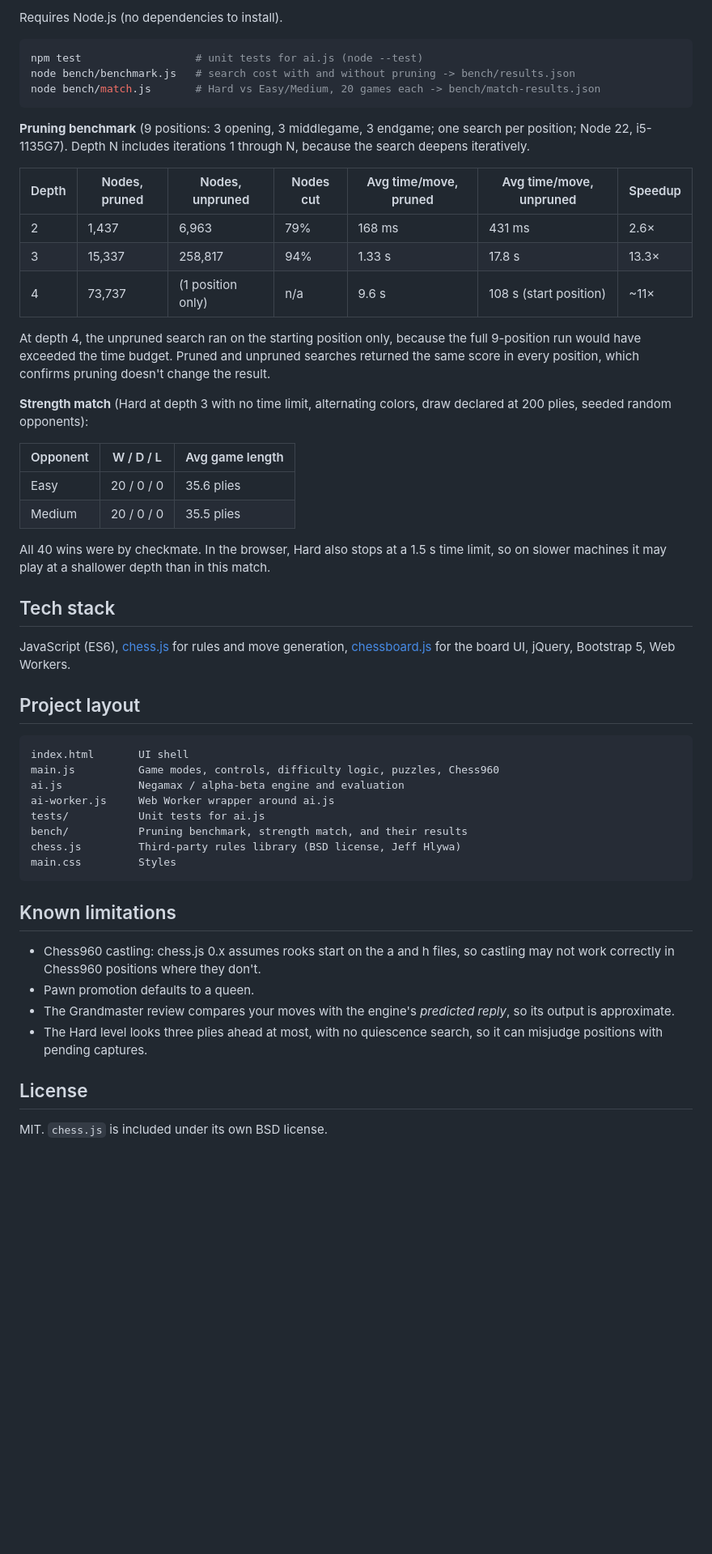
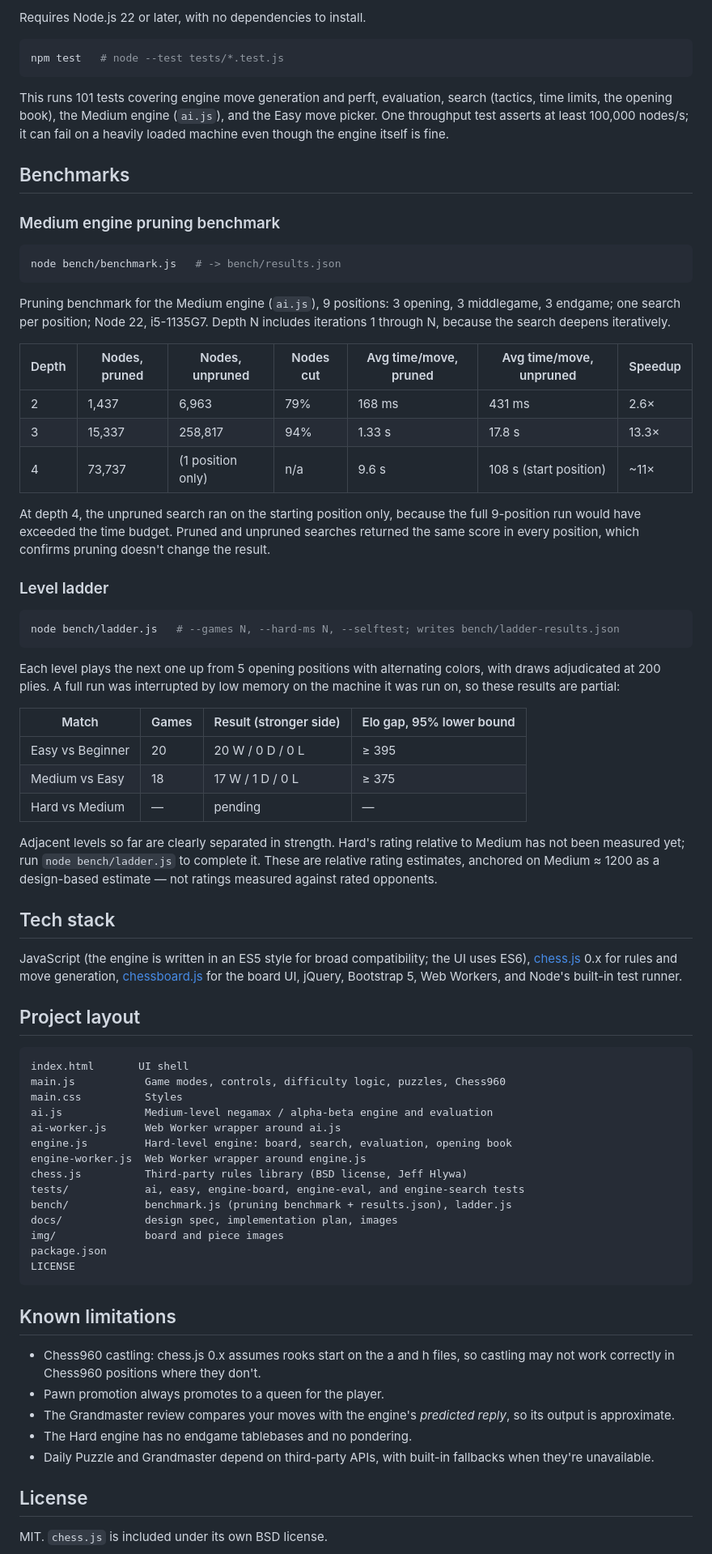
Before and after one commit to ShreyasK06/chessPuzzlesJS, a Markdown page: README.md, the part around one of its changes. Shown at 81% size. Rendered like a GitHub page; blank space fills up the shorter version.

Commit message:
Rewrite README: levels, Hard engine, tests, benchmarks
Co-Authored-By: Claude Sonnet 5 <noreply@anthropic.com>

````diff
--- a/README.md
+++ b/README.md
@@ -50,13 +73,21 @@ Daily Puzzle and Grandmaster use third-party APIs through RapidAPI. The app has
 
-Requires Node.js (no dependencies to install).
+Requires Node.js 22 or later, with no dependencies to install.
 
 ```bash
-npm test                  # unit tests for ai.js (node --test)
-node bench/benchmark.js   # search cost with and without pruning -> bench/results.json
-node bench/match.js       # Hard vs Easy/Medium, 20 games each -> bench/match-results.json
+npm test   # node --test tests/*.test.js
 ```
 
-**Pruning benchmark** (9 positions: 3 opening, 3 middlegame, 3 endgame; one search per position; Node 22, i5-1135G7). Depth N includes iterations 1 through N, because the search deepens iteratively.
+This runs 101 tests covering engine move generation and perft, evaluation, search (tactics, time limits, the opening book), the Medium engine (`ai.js`), and the Easy move picker. One throughput test asserts at least 100,000 nodes/s; it can fail on a heavily loaded machine even though the engine itself is fine.
+
+## Benchmarks
+
+### Medium engine pruning benchmark
+
+```bash
+node bench/benchmark.js   # -> bench/results.json
+```
+
+Pruning benchmark for the Medium engine (`ai.js`), 9 positions: 3 opening, 3 middlegame, 3 endgame; one search per position; Node 22, i5-1135G7. Depth N includes iterations 1 through N, because the search deepens iteratively.
 
 | Depth | Nodes, pruned | Nodes, unpruned | Nodes cut | Avg time/move, pruned | Avg time/move, unpruned | Speedup |
 |---|---|---|---|---|---|---|
@@ -66,38 +97,52 @@ node bench/match.js       # Hard vs Easy/Medium, 20 games each -> bench/match-re
 
 At depth 4, the unpruned search ran on the starting position only, because the full 9-position run would have exceeded the time budget. Pruned and unpruned searches returned the same score in every position, which confirms pruning doesn't change the result.
 
-**Strength match** (Hard at depth 3 with no time limit, alternating colors, draw declared at 200 plies, seeded random opponents):
+### Level ladder
 
-| Opponent | W / D / L | Avg game length |
-|---|---|---|
-| Easy | 20 / 0 / 0 | 35.6 plies |
-| Medium | 20 / 0 / 0 | 35.5 plies |
+```bash
+node bench/ladder.js   # --games N, --hard-ms N, --selftest; writes bench/ladder-results.json
+```
 
-All 40 wins were by checkmate. In the browser, Hard also stops at a 1.5 s time limit, so on slower machines it may play at a shallower depth than in this match.
+Each level plays the next one up from 5 opening positions with alternating colors, with draws adjudicated at 200 plies. A full run was interrupted by low memory on the machine it was run on, so these results are partial:
+
+| Match | Games | Result (stronger side) | Elo gap, 95% lower bound |
+|---|---|---|---|
+| Easy vs Beginner | 20 | 20 W / 0 D / 0 L | ≥ 395 |
+| Medium vs Easy | 18 | 17 W / 1 D / 0 L | ≥ 375 |
+| Hard vs Medium | — | pending | — |
+
+Adjacent levels so far are clearly separated in strength. Hard's rating relative to Medium has not been measured yet; run `node bench/ladder.js` to complete it. These are relative rating estimates, anchored on Medium ≈ 1200 as a design-based estimate — not ratings measured against rated opponents.
 
 ## Tech stack
 
-JavaScript (ES6), [chess.js](https://github.com/jhlywa/chess.js) for rules and move generation, [chessboard.js](https://chessboardjs.com/) for the board UI, jQuery, Bootstrap 5, Web Workers.
+JavaScript (the engine is written in an ES5 style for broad compatibility; the UI uses ES6), [chess.js](https://github.com/jhlywa/chess.js) 0.x for rules and move generation, [chessboard.js](https://chessboardjs.com/) for the board UI, jQuery, Bootstrap 5, Web Workers, and Node's built-in test runner.
 
 ## Project layout
 
 ```
 index.html       UI shell
-main.js          Game modes, controls, difficulty logic, puzzles, Chess960
-ai.js            Negamax / alpha-beta engine and evaluation
-ai-worker.js     Web Worker wrapper around ai.js
-tests/           Unit tests for ai.js
-bench/           Pruning benchmark, strength match, and their results
-chess.js         Third-party rules library (BSD license, Jeff Hlywa)
-main.css         Styles
+main.js           Game modes, controls, difficulty logic, puzzles, Chess960
+main.css          Styles
+ai.js             Medium-level negamax / alpha-beta engine and evaluation
+ai-worker.js      Web Worker wrapper around ai.js
+engine.js         Hard-level engine: board, search, evaluation, opening book
+engine-worker.js  Web Worker wrapper around engine.js
+chess.js          Third-party rules library (BSD license, Jeff Hlywa)
+tests/            ai, easy, engine-board, engine-eval, and engine-search tests
+bench/            benchmark.js (pruning benchmark + results.json), ladder.js
+docs/             design spec, implementation plan, images
+img/              board and piece images
+package.json
+LICENSE
 ```
 
 ## Known limitations
 
 - Chess960 castling: chess.js 0.x assumes rooks start on the a and h files, so castling may not work correctly in Chess960 positions where they don't.
-- Pawn promotion defaults to a queen.
+- Pawn promotion always promotes to a queen for the player.
 - The Grandmaster review compares your moves with the engine's *predicted reply*, so its output is approximate.
-- The Hard level looks three plies ahead at most, with no quiescence search, so it can misjudge positions with pending captures.
+- The Hard engine has no endgame tablebases and no pondering.
+- Daily Puzzle and Grandmaster depend on third-party APIs, with built-in fallbacks when they're unavailable.
 
 ## License
 
````
Also changed, not shown: other parts of README.md (+40 -17 lines), docs/images/screenshot.png (added).
